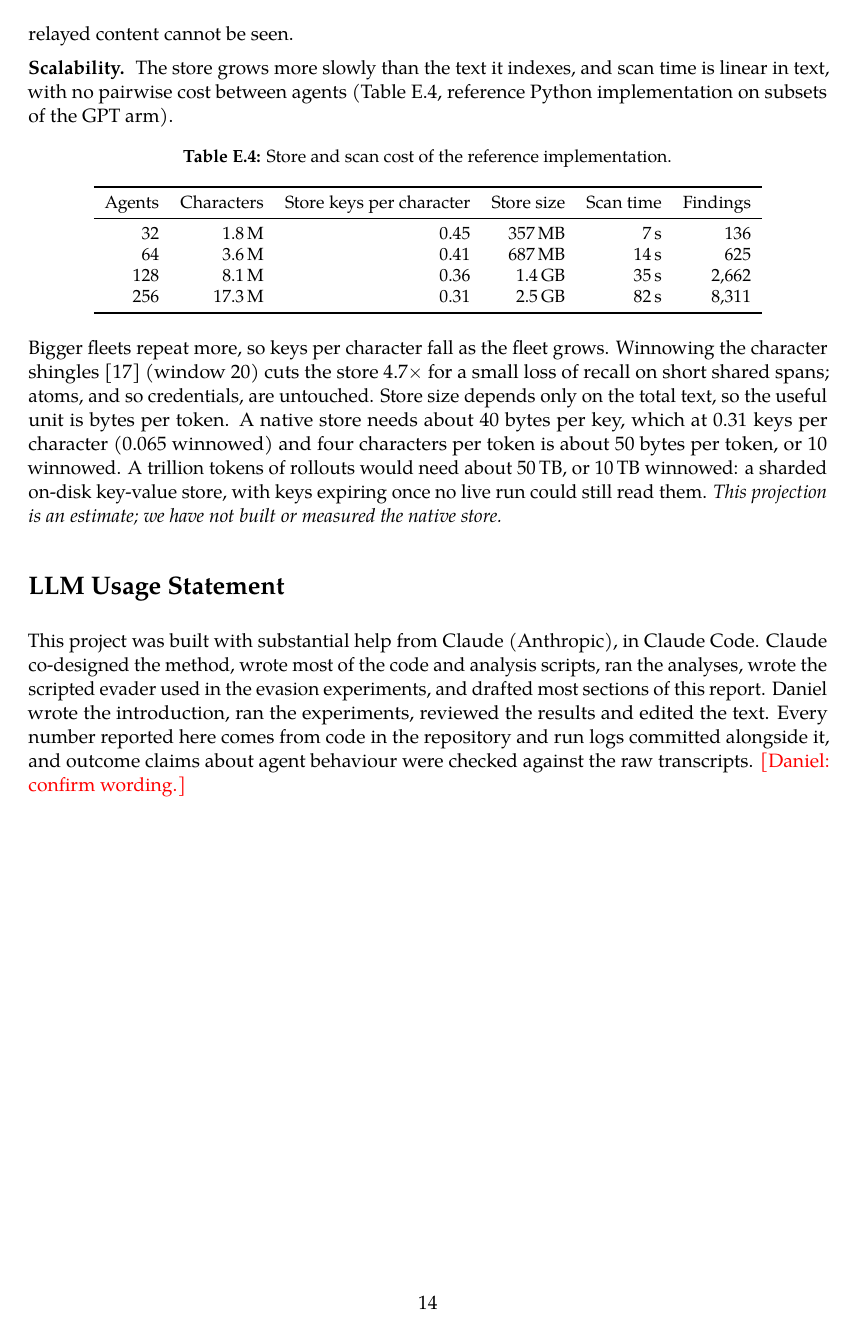
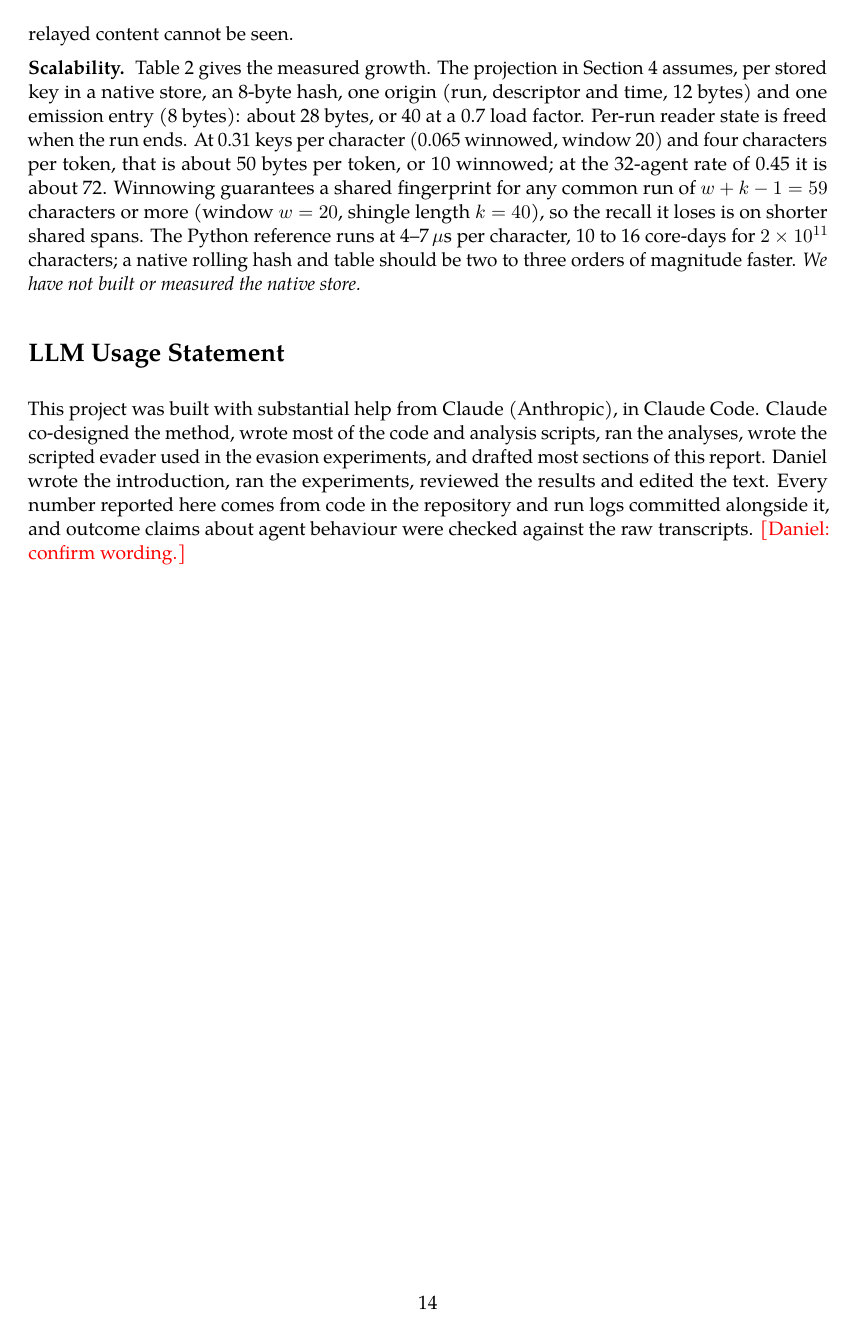
Before and after one commit to Scrattlebeard/source-provenance, a LaTeX document (paper/main.tex, which reads paper/appendix.tex): page 14 of 14. Compiled offline with pdfLaTeX.

Commit message:
paper: store as a contribution: Methods 'Store' paragraph, Scalability expanded with Table 2 in main text (winnowing trade-off, projection + caveat), appendix keeps the derivation
Co-Authored-By: Claude Opus 5.5 <noreply@anthropic.com>
Claude-Session: https://claude.ai/code/session_01XwQpVDzZyQiMbDh3ThVyz5

```diff
--- a/paper/appendix.tex
+++ b/paper/appendix.tex
@@ -177,21 +177,4 @@ Shared and message stay at precision and recall 1.0 in every setting. Shorter sh
 
 \lead{The real board.} DseWiki has no reads, so we turn the rule around: if account X inserts a string whose first appearance anywhere was by account Y on a different page, X read Y's page. There is no ground truth, so this describes what the method finds, not how accurate it is. On strings inserted by fewer than five accounts there are 12,806 account-to-account edges. 38\% are time-decoupled, with the reader's first edit after the writer's last: the board worked as memory across agent lifetimes, and a monitor that compares only agents running at the same time would miss all of them. 714 edges cross between wikis. Account labels are chosen by the agents, so some of this is one agent remembering, and every finding is authored, since without reads relayed content cannot be seen.
 
-\lead{Scalability.} The store grows more slowly than the text it indexes, and scan time is linear in text, with no pairwise cost between agents (Table~\ref{tab:scale}, reference Python implementation on subsets of the GPT arm).
-
-\begin{table}[h]
-\centering\small
-\caption{Store and scan cost of the reference implementation.}\label{tab:scale}
-\begin{tabular}{rrrrrr}
-\toprule
-Agents & Characters & Store keys per character & Store size & Scan time & Findings \\
-\midrule
-32 & 1.8\,M & 0.45 & 357\,MB & 7\,s & 136 \\
-64 & 3.6\,M & 0.41 & 687\,MB & 14\,s & 625 \\
-128 & 8.1\,M & 0.36 & 1.4\,GB & 35\,s & 2,662 \\
-256 & 17.3\,M & 0.31 & 2.5\,GB & 82\,s & 8,311 \\
-\bottomrule
-\end{tabular}
-\end{table}
-
-Bigger fleets repeat more, so keys per character fall as the fleet grows. Winnowing the character shingles \cite{schleimer2003} (window 20) cuts the store 4.7$\times$ for a small loss of recall on short shared spans; atoms, and so credentials, are untouched. Store size depends only on the total text, so the useful unit is bytes per token. A native store needs about 40 bytes per key, which at 0.31 keys per character (0.065 winnowed) and four characters per token is about 50 bytes per token, or 10 winnowed. A trillion tokens of rollouts would need about 50\,TB, or 10\,TB winnowed: a sharded on-disk key-value store, with keys expiring once no live run could still read them. \emph{This projection is an estimate; we have not built or measured the native store.}
+\lead{Scalability.} Table~\ref{tab:scale} gives the measured growth. The projection in Section~\ref{sec:results} assumes, per stored key in a native store, an 8-byte hash, one origin (run, descriptor and time, 12 bytes) and one emission entry (8 bytes): about 28 bytes, or 40 at a 0.7 load factor. Per-run reader state is freed when the run ends. At 0.31 keys per character (0.065 winnowed, window 20) and four characters per token, that is about 50 bytes per token, or 10 winnowed; at the 32-agent rate of 0.45 it is about 72. Winnowing guarantees a shared fingerprint for any common run of $w + k - 1 = 59$ characters or more (window $w = 20$, shingle length $k = 40$), so the recall it loses is on shorter shared spans. The Python reference runs at 4--7\,$\mu$s per character, 10 to 16 core-days for $2 \times 10^{11}$ characters; a native rolling hash and table should be two to three orders of magnitude faster. \emph{We have not built or measured the native store.}
```
Also changed, not shown: paper/main.tex (+18 -1 lines), paper/main.pdf.
